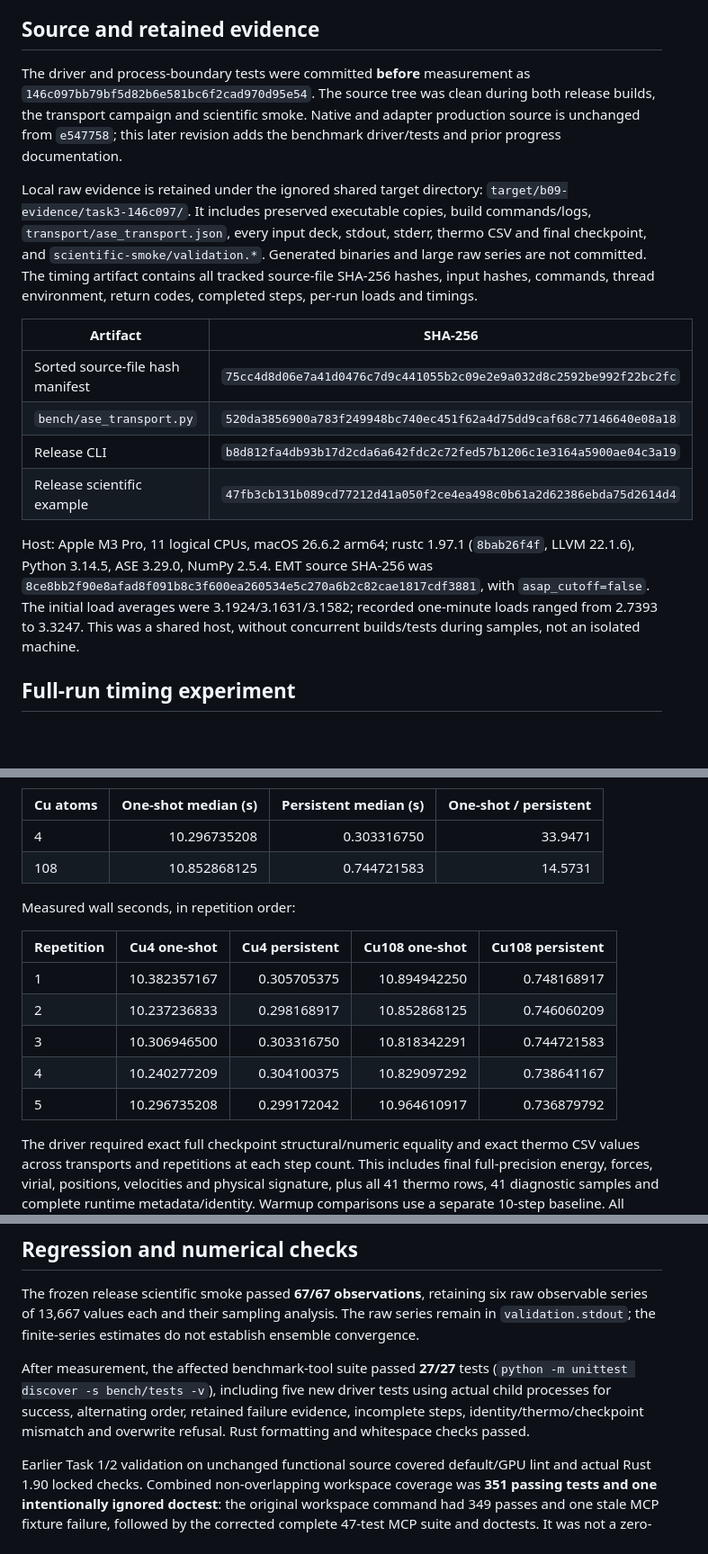
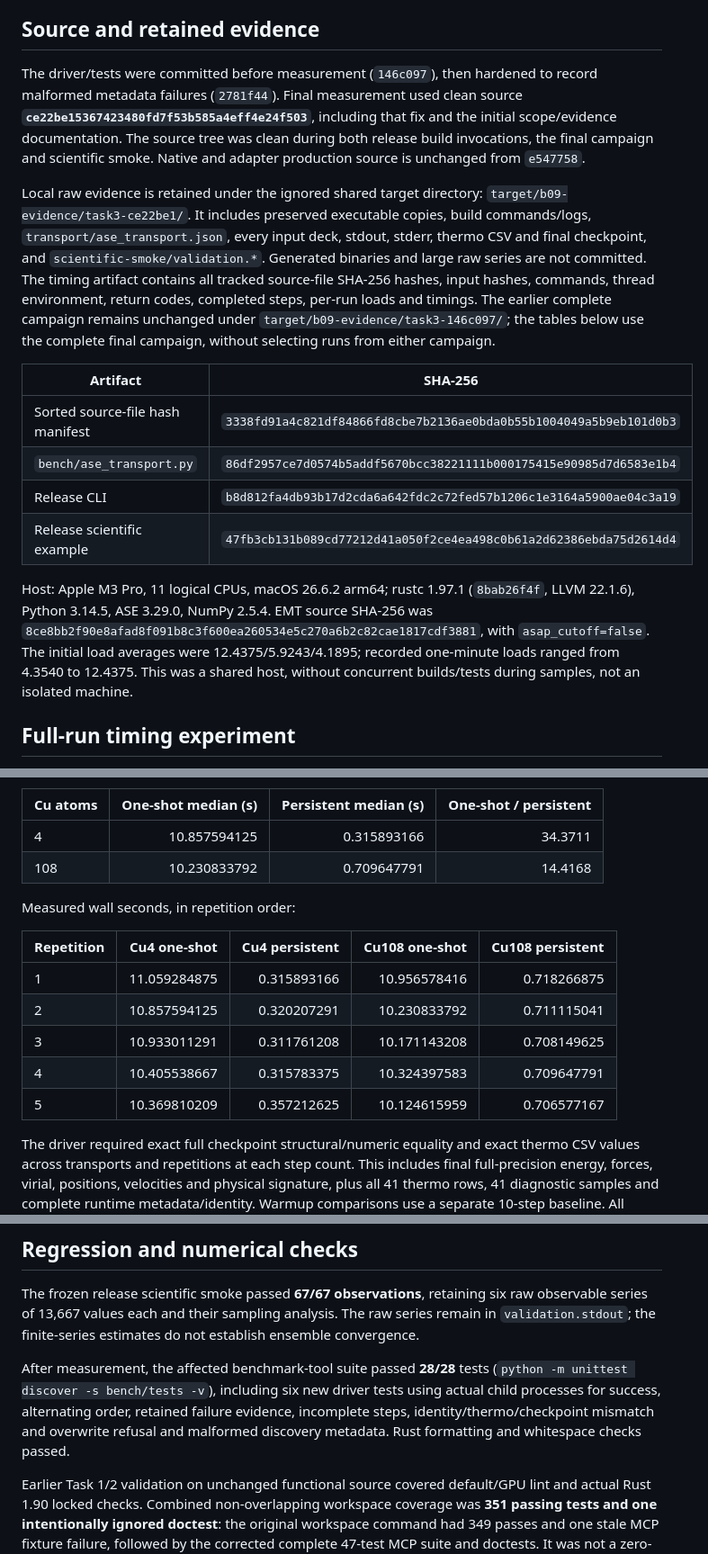
Before and after one commit to ricardoleal20/modena, a Markdown page: docs/B09_VERIFICATION.md, 3 parts joined by grey strips. Shown at 90% size. Rendered like a GitHub page; blank space fills up the shorter version.

Commit message:
:memo: Record: final frozen ASE transport measurements

```diff
--- a/docs/B09_VERIFICATION.md
+++ b/docs/B09_VERIFICATION.md
@@ -20,32 +20,36 @@ parity or GPU hardware speed.
 
 ## Source and retained evidence
 
-The driver and process-boundary tests were committed **before** measurement as
-`146c097bb79bf5d82b6e581bc6f2cad970d95e54`. The source tree was clean during
-both release builds, the transport campaign and scientific smoke. Native and
-adapter production source is unchanged from `e547758`; this later revision
-adds the benchmark driver/tests and prior progress documentation.
+The driver/tests were committed before measurement (`146c097`), then hardened
+to record malformed metadata failures (`2781f44`). Final measurement used
+clean source **`ce22be15367423480fd7f53b585a4eff4e24f503`**, including that fix
+and the initial scope/evidence documentation. The source tree was clean during
+both release build invocations, the final campaign and scientific smoke.
+Native and adapter production source is unchanged from `e547758`.
 
 Local raw evidence is retained under the ignored shared target directory:
-`target/b09-evidence/task3-146c097/`. It includes preserved executable copies,
+`target/b09-evidence/task3-ce22be1/`. It includes preserved executable copies,
 build commands/logs, `transport/ase_transport.json`, every input deck, stdout,
 stderr, thermo CSV and final checkpoint, and `scientific-smoke/validation.*`.
 Generated binaries and large raw series are not committed. The timing artifact
 contains all tracked source-file SHA-256 hashes, input hashes, commands,
 thread environment, return codes, completed steps, per-run loads and timings.
+The earlier complete campaign remains unchanged under
+`target/b09-evidence/task3-146c097/`; the tables below use the complete final
+campaign, without selecting runs from either campaign.
 
 | Artifact | SHA-256 |
 | --- | --- |
-| Sorted source-file hash manifest | `75cc4d8d06e7a41d0476c7d9c441055b2c09e2e9a032d8c2592be992f22bc2fc` |
-| `bench/ase_transport.py` | `520da3856900a783f249948bc740ec451f62a4d75dd9caf68c77146640e08a18` |
+| Sorted source-file hash manifest | `3338fd91a4c821df84866fd8cbe7b2136ae0bda0b55b1004049a5b9eb101d0b3` |
+| `bench/ase_transport.py` | `86df2957ce7d0574b5addf5670bcc38221111b000175415e90985d7d6583e1b4` |
 | Release CLI | `b8d812fa4db93b17d2cda6a642fdc2c72fed57b1206c1e3164a5900ae04c3a19` |
 | Release scientific example | `47fb3cb131b089cd77212d41a050f2ce4ea498c0b61a2d62386ebda75d2614d4` |
 
 Host: Apple M3 Pro, 11 logical CPUs, macOS 26.6.2 arm64; rustc 1.97.1
 (`8bab26f4f`, LLVM 22.1.6), Python 3.14.5, ASE 3.29.0, NumPy 2.5.4. EMT source
 SHA-256 was `8ce8bb2f90e8afad8f091b8c3f600ea260534e5c270a6b2c82cae1817cdf3881`,
-with `asap_cutoff=false`. The initial load averages were 3.1924/3.1631/3.1582;
-recorded one-minute loads ranged from 2.7393 to 3.3247. This was a shared host,
+with `asap_cutoff=false`. The initial load averages were 12.4375/5.9243/4.1895;
+recorded one-minute loads ranged from 4.3540 to 12.4375. This was a shared host,
 without concurrent builds/tests during samples, not an isolated machine.
 
 ## Full-run timing experiment
@@ -67,18 +71,18 @@ cleanup. It excludes the driver's separate initial pin-discovery call.
 
 | Cu atoms | One-shot median (s) | Persistent median (s) | One-shot / persistent |
 | --- | ---: | ---: | ---: |
-| 4 | 10.296735208 | 0.303316750 | 33.9471 |
-| 108 | 10.852868125 | 0.744721583 | 14.5731 |
+| 4 | 10.857594125 | 0.315893166 | 34.3711 |
+| 108 | 10.230833792 | 0.709647791 | 14.4168 |
 
 Measured wall seconds, in repetition order:
 
 | Repetition | Cu4 one-shot | Cu4 persistent | Cu108 one-shot | Cu108 persistent |
 | --- | ---: | ---: | ---: | ---: |
-| 1 | 10.382357167 | 0.305705375 | 10.894942250 | 0.748168917 |
-| 2 | 10.237236833 | 0.298168917 | 10.852868125 | 0.746060209 |
-| 3 | 10.306946500 | 0.303316750 | 10.818342291 | 0.744721583 |
-| 4 | 10.240277209 | 0.304100375 | 10.829097292 | 0.738641167 |
-| 5 | 10.296735208 | 0.299172042 | 10.964610917 | 0.736879792 |
+| 1 | 11.059284875 | 0.315893166 | 10.956578416 | 0.718266875 |
+| 2 | 10.857594125 | 0.320207291 | 10.230833792 | 0.711115041 |
+| 3 | 10.933011291 | 0.311761208 | 10.171143208 | 0.708149625 |
+| 4 | 10.405538667 | 0.315783375 | 10.324397583 | 0.709647791 |
+| 5 | 10.369810209 | 0.357212625 | 10.124615959 | 0.706577167 |
 
 The driver required exact full checkpoint structural/numeric equality and
 exact thermo CSV values across transports and repetitions at each step count.
@@ -126,11 +130,12 @@ six raw observable series of 13,667 values each and their sampling analysis.
 The raw series remain in `validation.stdout`; the finite-series estimates do
 not establish ensemble convergence.
 
-After measurement, the affected benchmark-tool suite passed **27/27** tests
-(`python -m unittest discover -s bench/tests -v`), including five new driver
+After measurement, the affected benchmark-tool suite passed **28/28** tests
+(`python -m unittest discover -s bench/tests -v`), including six new driver
 tests using actual child processes for success, alternating order, retained
 failure evidence, incomplete steps, identity/thermo/checkpoint mismatch and
-overwrite refusal. Rust formatting and whitespace checks passed.
+overwrite refusal and malformed discovery metadata. Rust formatting and
+whitespace checks passed.
 
 Earlier Task 1/2 validation on unchanged functional source covered default/GPU
 lint and actual Rust 1.90 locked checks. Combined non-overlapping workspace
```
Also changed, not shown: other parts of docs/B09_VERIFICATION.md (+1 -1 lines).
